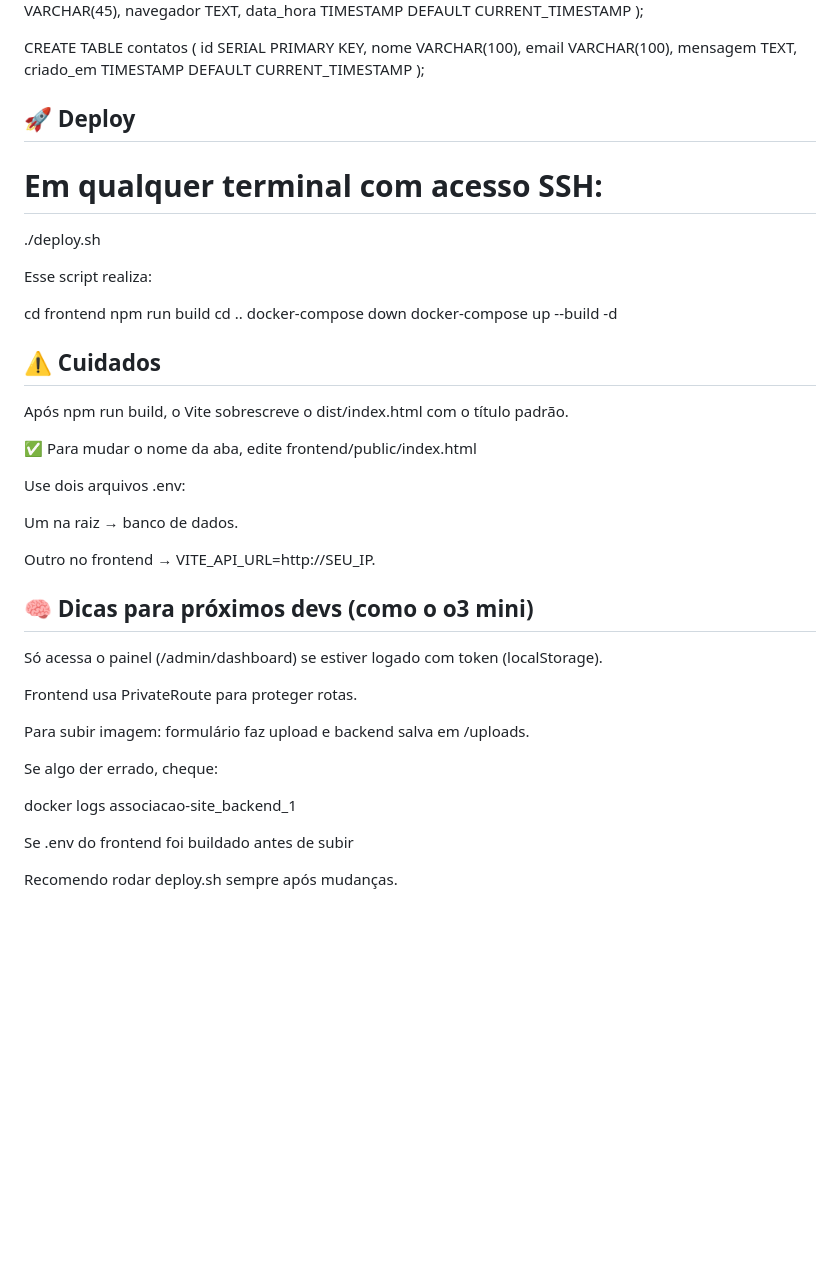
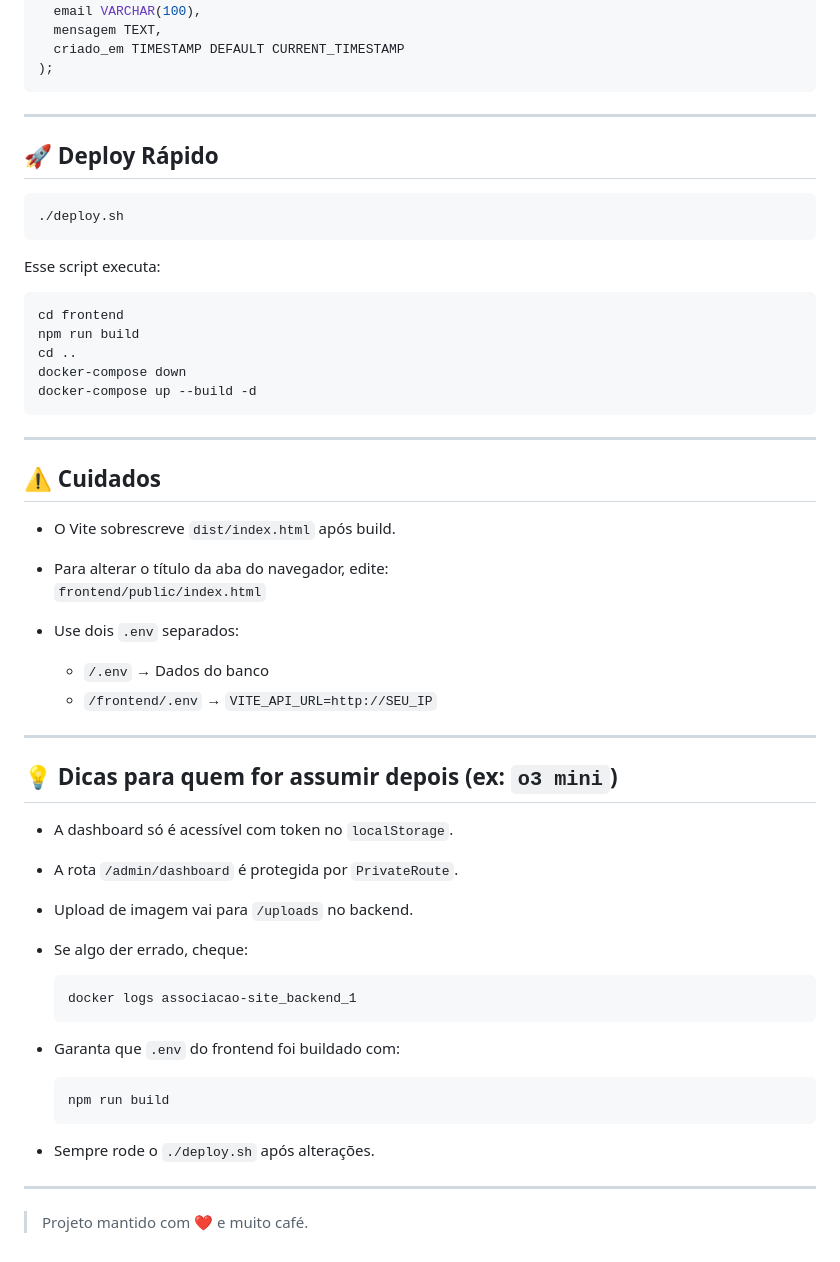
Before and after one commit to zeraiden56/associacao-site, a Markdown page: README.md, the part around one of its changes. Drawn GitHub-style; blank space fills up the shorter version.

````diff
--- a/README.md
+++ b/README.md
@@ -99,42 +111,57 @@ CREATE TABLE contatos (
   mensagem TEXT,
   criado_em TIMESTAMP DEFAULT CURRENT_TIMESTAMP
 );
+```
 
-## 🚀 Deploy
+---
 
-# Em qualquer terminal com acesso SSH:
+## 🚀 Deploy Rápido
+
+```bash
 ./deploy.sh
+```
 
-Esse script realiza:
+Esse script executa:
 
+```bash
 cd frontend
 npm run build
 cd ..
 docker-compose down
 docker-compose up --build -d
+```
+
+---
 
 ## ⚠️ Cuidados
-Após npm run build, o Vite sobrescreve o dist/index.html com o título padrão.
 
-✅ Para mudar o nome da aba, edite frontend/public/index.html
+- O Vite sobrescreve `dist/index.html` após build.
+- Para alterar o título da aba do navegador, edite:
+  `frontend/public/index.html`
 
-Use dois arquivos .env:
+- Use dois `.env` separados:
+  - `/.env` → Dados do banco
+  - `/frontend/.env` → `VITE_API_URL=http://SEU_IP`
 
-Um na raiz → banco de dados.
+---
 
-Outro no frontend → VITE_API_URL=http://SEU_IP.
+## 💡 Dicas para quem for assumir depois (ex: `o3 mini`)
 
-## 🧠 Dicas para próximos devs (como o o3 mini)
-Só acessa o painel (/admin/dashboard) se estiver logado com token (localStorage).
+- A dashboard só é acessível com token no `localStorage`.
+- A rota `/admin/dashboard` é protegida por `PrivateRoute`.
+- Upload de imagem vai para `/uploads` no backend.
+- Se algo der errado, cheque:
+  ```bash
+  docker logs associacao-site_backend_1
+  ```
 
-Frontend usa PrivateRoute para proteger rotas.
+- Garanta que `.env` do frontend foi buildado com:
+  ```bash
+  npm run build
+  ```
 
-Para subir imagem: formulário faz upload e backend salva em /uploads.
+- Sempre rode o `./deploy.sh` após alterações.
 
-Se algo der errado, cheque:
+---
 
-docker logs associacao-site_backend_1
-
-Se .env do frontend foi buildado antes de subir
-
-Recomendo rodar deploy.sh sempre após mudanças.
+> Projeto mantido com ❤️ e muito café.
````
Also changed, not shown: other parts of README.md (+31 -19 lines).
